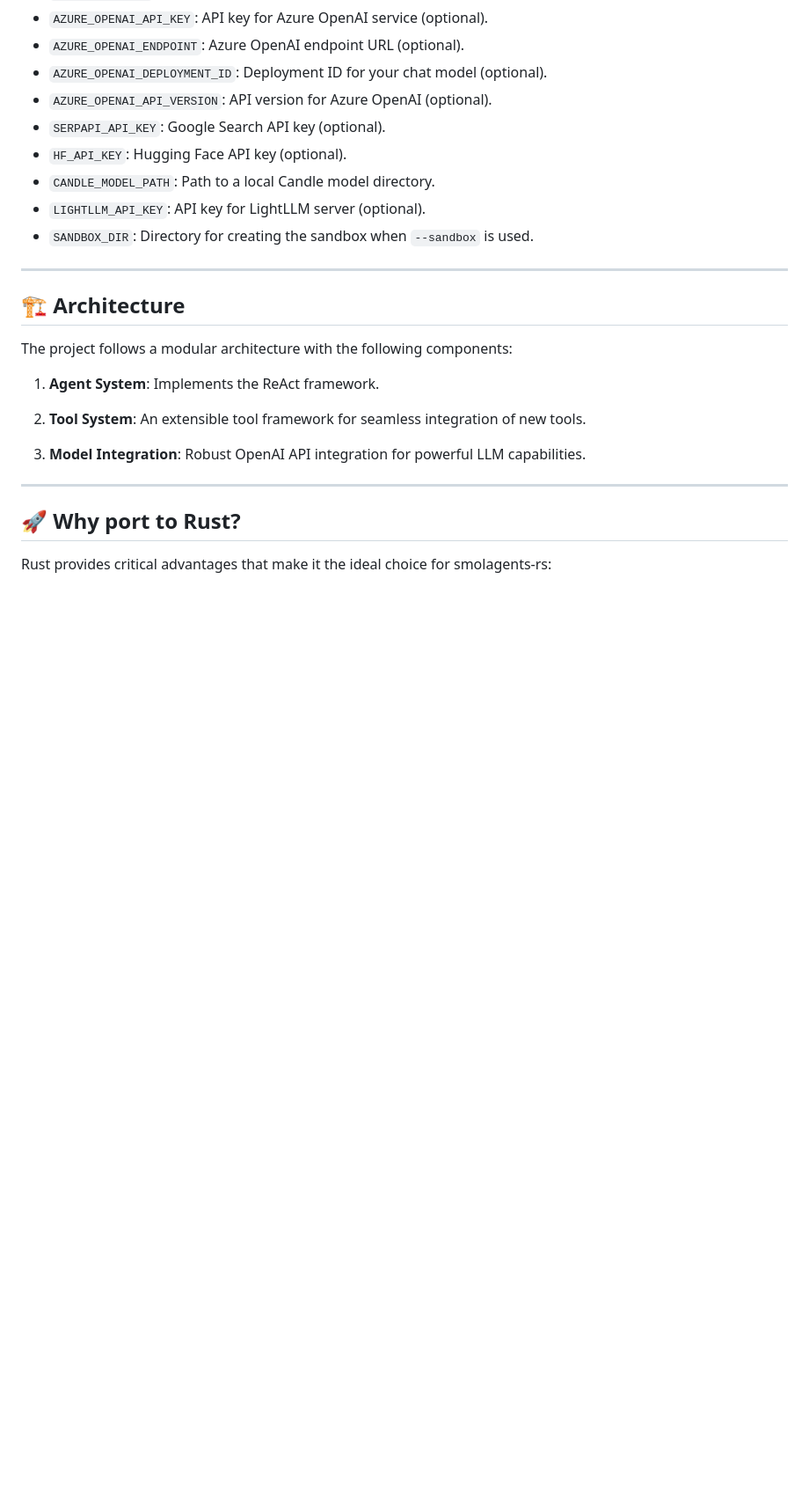
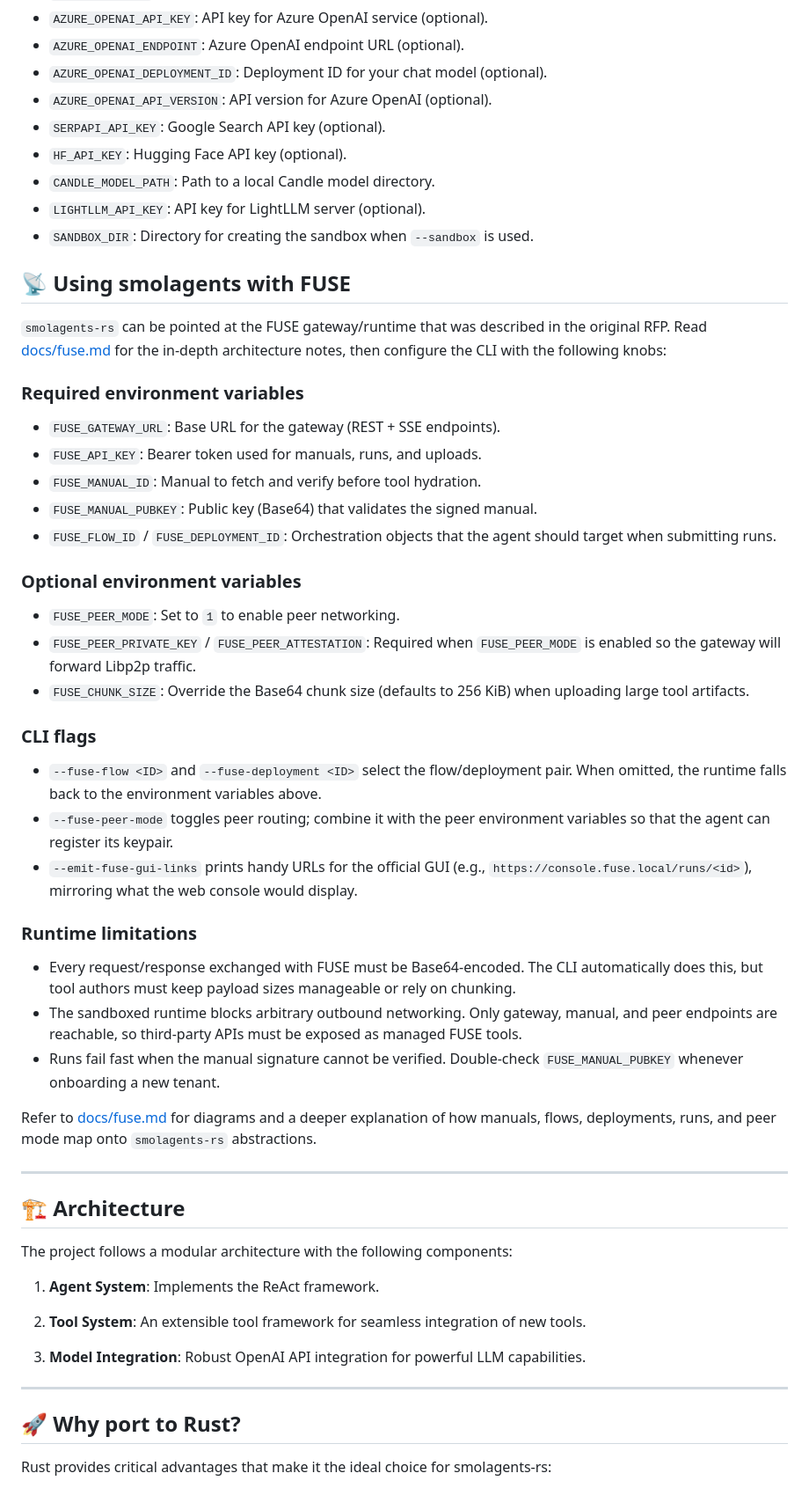
Before and after one commit to pedrosaunu/smolagents-rs, a Markdown page: README.md, the part around the change. Shown at 88% size. GitHub-like rendering; blank space fills up the shorter version.

Commit message:
Add FUSE integration documentation

```diff
--- a/README.md
+++ b/README.md
@@ -172,6 +172,38 @@ serve examples/browser
 - `LIGHTLLM_API_KEY`: API key for LightLLM server (optional).
 - `SANDBOX_DIR`: Directory for creating the sandbox when `--sandbox` is used.
 
+## 📡 Using smolagents with FUSE
+
+`smolagents-rs` can be pointed at the FUSE gateway/runtime that was described in the original RFP. Read [docs/fuse.md](docs/fuse.md) for the in-depth architecture notes, then configure the CLI with the following knobs:
+
+### Required environment variables
+
+- `FUSE_GATEWAY_URL`: Base URL for the gateway (REST + SSE endpoints).
+- `FUSE_API_KEY`: Bearer token used for manuals, runs, and uploads.
+- `FUSE_MANUAL_ID`: Manual to fetch and verify before tool hydration.
+- `FUSE_MANUAL_PUBKEY`: Public key (Base64) that validates the signed manual.
+- `FUSE_FLOW_ID` / `FUSE_DEPLOYMENT_ID`: Orchestration objects that the agent should target when submitting runs.
+
+### Optional environment variables
+
+- `FUSE_PEER_MODE`: Set to `1` to enable peer networking.
+- `FUSE_PEER_PRIVATE_KEY` / `FUSE_PEER_ATTESTATION`: Required when `FUSE_PEER_MODE` is enabled so the gateway will forward Libp2p traffic.
+- `FUSE_CHUNK_SIZE`: Override the Base64 chunk size (defaults to 256 KiB) when uploading large tool artifacts.
+
+### CLI flags
+
+- `--fuse-flow <ID>` and `--fuse-deployment <ID>` select the flow/deployment pair. When omitted, the runtime falls back to the environment variables above.
+- `--fuse-peer-mode` toggles peer routing; combine it with the peer environment variables so that the agent can register its keypair.
+- `--emit-fuse-gui-links` prints handy URLs for the official GUI (e.g., `https://console.fuse.local/runs/<id>`), mirroring what the web console would display.
+
+### Runtime limitations
+
+- Every request/response exchanged with FUSE must be Base64-encoded. The CLI automatically does this, but tool authors must keep payload sizes manageable or rely on chunking.
+- The sandboxed runtime blocks arbitrary outbound networking. Only gateway, manual, and peer endpoints are reachable, so third-party APIs must be exposed as managed FUSE tools.
+- Runs fail fast when the manual signature cannot be verified. Double-check `FUSE_MANUAL_PUBKEY` whenever onboarding a new tenant.
+
+Refer to [docs/fuse.md](docs/fuse.md) for diagrams and a deeper explanation of how manuals, flows, deployments, runs, and peer mode map onto `smolagents-rs` abstractions.
+
 ---
 
 ## 🏗️ Architecture
```
Also changed, not shown: docs/fuse.md (added, +80 -0 lines).
